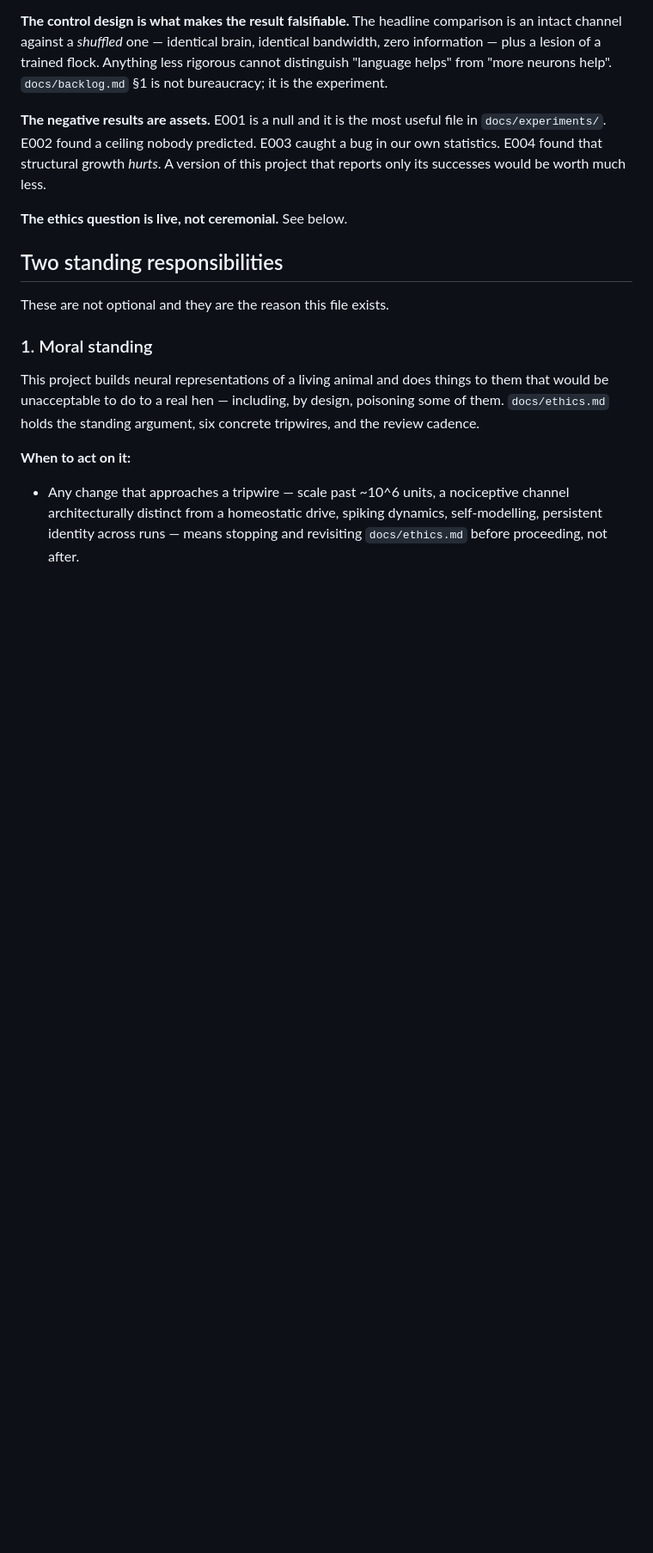
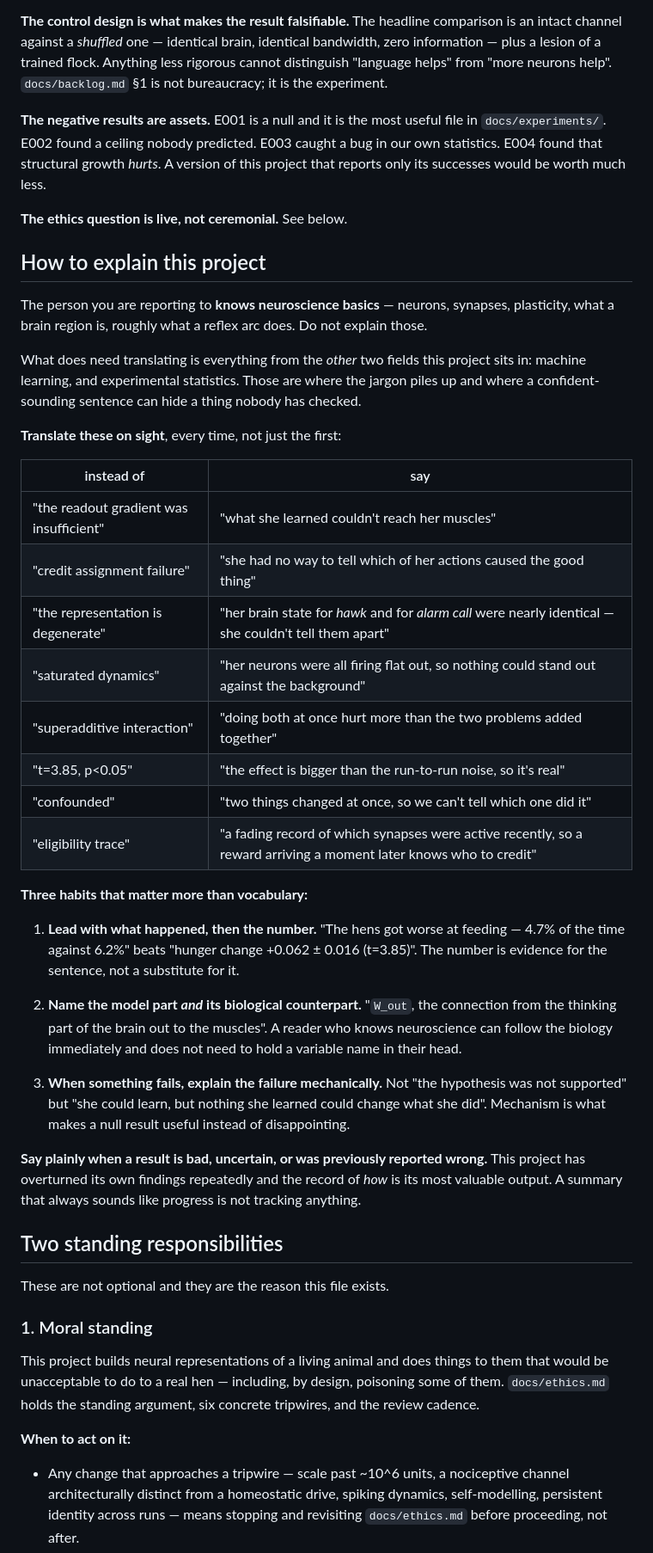
Before and after one commit to jonesy5090/sentient-chicken, a Markdown page: CLAUDE.md, the part around the change. Shown at 86% size. GitHub-like rendering; blank space fills up the shorter version.

Commit message:
CLAUDE.md: set the standard for explaining this work
The reader knows neuroscience basics -- neurons, synapses, plasticity, brain
regions, reflex arcs -- so those need no explanation. What does need translating is
everything from the other two fields this project sits in, machine learning and
experimental statistics, which is where the jargon piles up and where a
confident-sounding sentence can hide something nobody checked.

Gives a translation table for the terms that recur (credit assignment, degenerate
representation, saturation, superadditivity, confounding, eligibility traces), and
three habits that matter more than vocabulary: lead with what happened and let the
number be evidence rather than a substitute; name the model part alongside its
biological counterpart so a reader can follow the biology directly; and when
something fails, explain the failure mechanically, since mechanism is what makes a
null useful instead of disappointing.

Co-Authored-By: Claude Opus 5 <noreply@anthropic.com>
Claude-Session: https://claude.ai/code/session_01RoGNKBRRffhmCLqZ4C9eHE

```diff
--- a/CLAUDE.md
+++ b/CLAUDE.md
@@ -47,6 +47,49 @@ own statistics. E004 found that structural growth *hurts*. A version of this pro
 that reports only its successes would be worth much less.
 
 **The ethics question is live, not ceremonial.** See below.
+
+## How to explain this project
+
+The person you are reporting to **knows neuroscience basics** — neurons, synapses,
+plasticity, what a brain region is, roughly what a reflex arc does. Do not explain
+those.
+
+What does need translating is everything from the *other* two fields this project
+sits in: machine learning, and experimental statistics. Those are where the jargon
+piles up and where a confident-sounding sentence can hide a thing nobody has checked.
+
+**Translate these on sight**, every time, not just the first:
+
+| instead of | say |
+|---|---|
+| "the readout gradient was insufficient" | "what she learned couldn't reach her muscles" |
+| "credit assignment failure" | "she had no way to tell which of her actions caused the good thing" |
+| "the representation is degenerate" | "her brain state for *hawk* and for *alarm call* were nearly identical — she couldn't tell them apart" |
+| "saturated dynamics" | "her neurons were all firing flat out, so nothing could stand out against the background" |
+| "superadditive interaction" | "doing both at once hurt more than the two problems added together" |
+| "t=3.85, p<0.05" | "the effect is bigger than the run-to-run noise, so it's real" |
+| "confounded" | "two things changed at once, so we can't tell which one did it" |
+| "eligibility trace" | "a fading record of which synapses were active recently, so a reward arriving a moment later knows who to credit" |
+
+**Three habits that matter more than vocabulary:**
+
+1. **Lead with what happened, then the number.** "The hens got worse at feeding —
+   4.7% of the time against 6.2%" beats "hunger change +0.062 ± 0.016 (t=3.85)".
+   The number is evidence for the sentence, not a substitute for it.
+
+2. **Name the model part *and* its biological counterpart.** "`W_out`, the connection
+   from the thinking part of the brain out to the muscles". A reader who knows
+   neuroscience can follow the biology immediately and does not need to hold a
+   variable name in their head.
+
+3. **When something fails, explain the failure mechanically.** Not "the hypothesis
+   was not supported" but "she could learn, but nothing she learned could change what
+   she did". Mechanism is what makes a null result useful instead of disappointing.
+
+**Say plainly when a result is bad, uncertain, or was previously reported wrong.**
+This project has overturned its own findings repeatedly and the record of *how* is
+its most valuable output. A summary that always sounds like progress is not tracking
+anything.
 
 ## Two standing responsibilities
 
```
